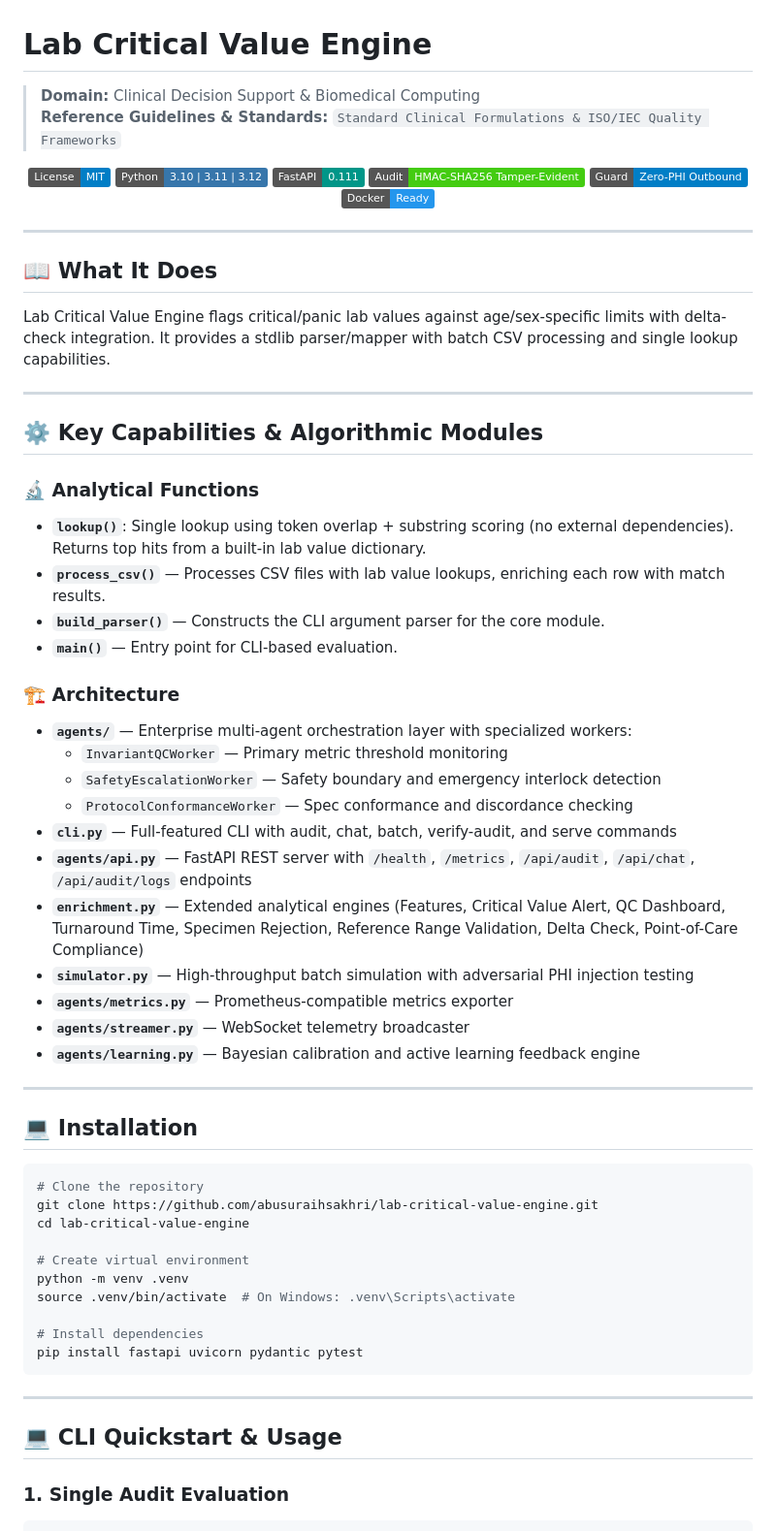
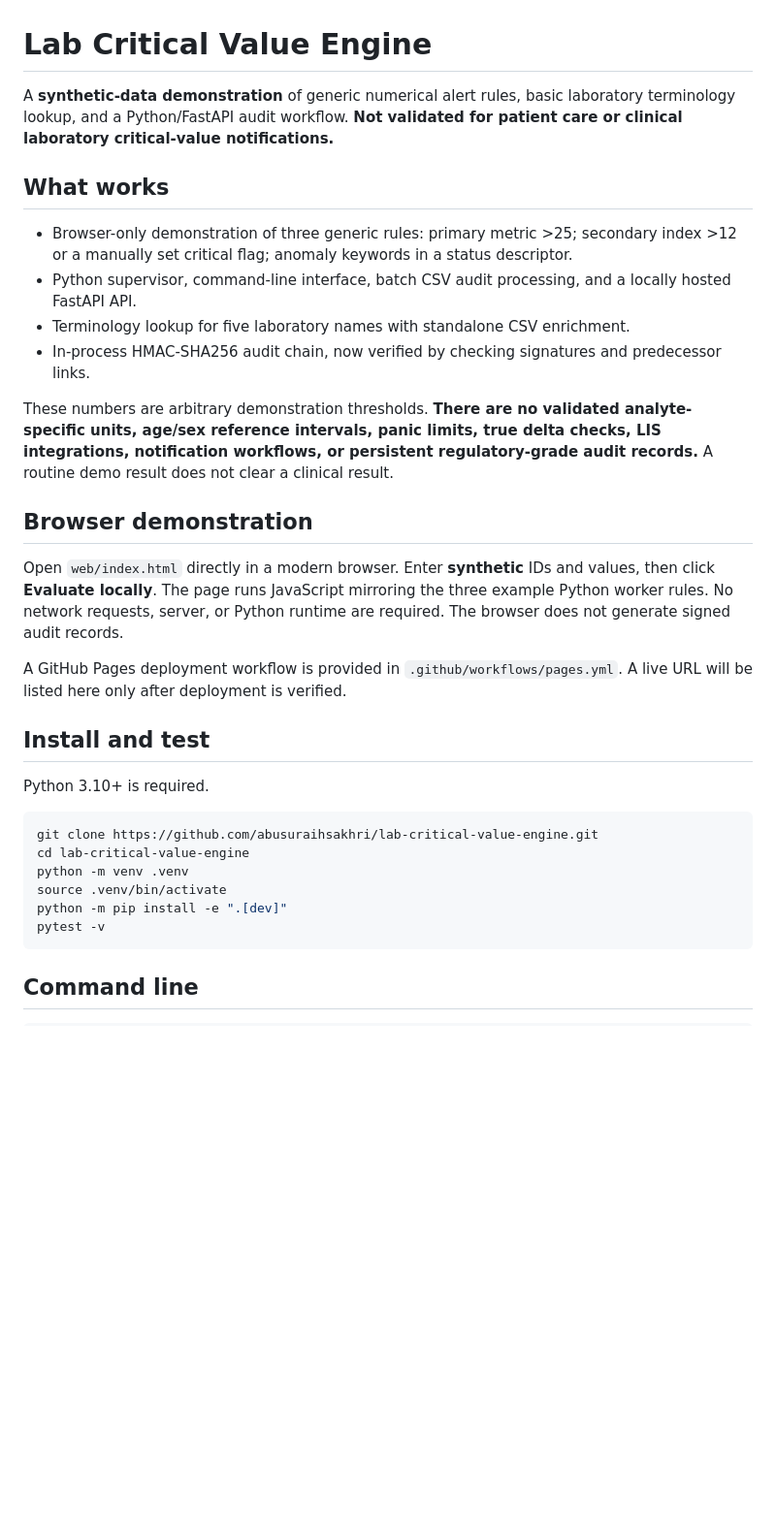
Before and after one commit to abusuraihsakhri/lab-critical-value-engine, a Markdown page: README.md, the part around one of its changes. Shown at 97% size. Drawn GitHub-style; badges without logos; blank space fills up the shorter version.

Commit message:
Document actual demo behavior, security boundaries and local setup

````diff
--- a/README.md
+++ b/README.md
@@ -1,70 +1,35 @@
 # Lab Critical Value Engine
 
-> **Domain:** Clinical Decision Support & Biomedical Computing
-> **Reference Guidelines & Standards:** `Standard Clinical Formulations & ISO/IEC Quality Frameworks`
+A **synthetic-data demonstration** of generic numerical alert rules, basic laboratory terminology lookup, and a Python/FastAPI audit workflow. **Not validated for patient care or clinical laboratory critical-value notifications.**
 
-<div align="center">
+## What works
 
-[![License: MIT](https://img.shields.io/badge/License-MIT-blue.svg)](LICENSE)
-![Python](https://img.shields.io/badge/Python-3.10%20%7C%203.11%20%7C%203.12-3776AB.svg?logo=python&logoColor=white)
-![FastAPI](https://img.shields.io/badge/FastAPI-0.111-009688.svg?logo=fastapi&logoColor=white)
-![Audit Trail](https://img.shields.io/badge/Audit-HMAC--SHA256_Tamper--Evident-brightgreen.svg)
-![Zero-PHI Guard](https://img.shields.io/badge/Guard-Zero--PHI_Outbound-blue.svg)
-![Docker](https://img.shields.io/badge/Docker-Ready-2496ED.svg?logo=docker&logoColor=white)
+- Browser-only demonstration of three generic rules: primary metric >25; secondary index >12 or a manually set critical flag; anomaly keywords in a status descriptor.
+- Python supervisor, command-line interface, batch CSV audit processing, and a locally hosted FastAPI API.
+- Terminology lookup for five laboratory names with standalone CSV enrichment.
+- In-process HMAC-SHA256 audit chain, now verified by checking signatures and predecessor links.
 
-</div>
+These numbers are arbitrary demonstration thresholds. **There are no validated analyte-specific units, age/sex reference intervals, panic limits, true delta checks, LIS integrations, notification workflows, or persistent regulatory-grade audit records.** A routine demo result does not clear a clinical result.
 
----
+## Browser demonstration
 
-## 📖 What It Does
+Open `web/index.html` directly in a modern browser. Enter **synthetic** IDs and values, then click **Evaluate locally**. The page runs JavaScript mirroring the three example Python worker rules. No network requests, server, or Python runtime are required. The browser does not generate signed audit records.
 
-Lab Critical Value Engine flags critical/panic lab values against age/sex-specific limits with delta-check integration. It provides a stdlib parser/mapper with batch CSV processing and single lookup capabilities.
+A GitHub Pages deployment workflow is provided in `.github/workflows/pages.yml`. A live URL will be listed here only after deployment is verified.
 
----
+## Install and test
 
-## ⚙️ Key Capabilities & Algorithmic Modules
-
-### 🔬 Analytical Functions
-
-- **`lookup()`**: Single lookup using token overlap + substring scoring (no external dependencies). Returns top hits from a built-in lab value dictionary.
-- **`process_csv()`** — Processes CSV files with lab value lookups, enriching each row with match results.
-- **`build_parser()`** — Constructs the CLI argument parser for the core module.
-- **`main()`** — Entry point for CLI-based evaluation.
-
-### 🏗️ Architecture
-
-- **`agents/`** — Enterprise multi-agent orchestration layer with specialized workers:
-  - `InvariantQCWorker` — Primary metric threshold monitoring
-  - `SafetyEscalationWorker` — Safety boundary and emergency interlock detection
-  - `ProtocolConformanceWorker` — Spec conformance and discordance checking
-- **`cli.py`** — Full-featured CLI with audit, chat, batch, verify-audit, and serve commands
-- **`agents/api.py`** — FastAPI REST server with `/health`, `/metrics`, `/api/audit`, `/api/chat`, `/api/audit/logs` endpoints
-- **`enrichment.py`** — Extended analytical engines (Features, Critical Value Alert, QC Dashboard, Turnaround Time, Specimen Rejection, Reference Range Validation, Delta Check, Point-of-Care Compliance)
-- **`simulator.py`** — High-throughput batch simulation with adversarial PHI injection testing
-- **`agents/metrics.py`** — Prometheus-compatible metrics exporter
-- **`agents/streamer.py`** — WebSocket telemetry broadcaster
-- **`agents/learning.py`** — Bayesian calibration and active learning feedback engine
-
----
-
-## 💻 Installation
+Python 3.10+ is required.
 
 ```bash
-# Clone the repository
 git clone https://github.com/abusuraihsakhri/lab-critical-value-engine.git
 cd lab-critical-value-engine
-
-# Create virtual environment
 python -m venv .venv
-source .venv/bin/activate  # On Windows: .venv\Scripts\activate
-
-# Install dependencies
-pip install fastapi uvicorn pydantic pytest
+source .venv/bin/activate
+python -m pip install -e ".[dev]"
+pytest -v
 ```
 
----
+## Command line
 
-## 💻 CLI Quickstart & Usage
-
-### 1. Single Audit Evaluation
 ```bash
````
Also changed, not shown: other parts of README.md (+17 -83 lines).
